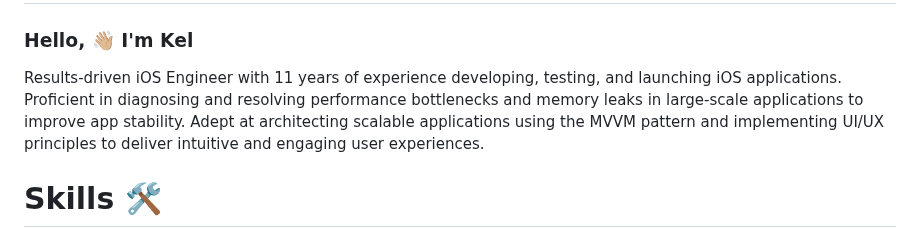
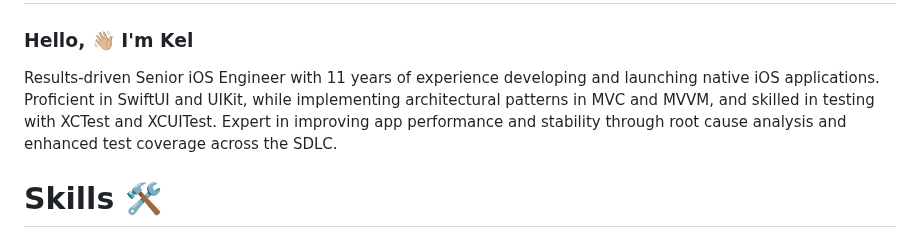
Before and after one commit to KelCodesStuff/KelCodesStuff, a Markdown page: README.md, the part around the change. GitHub-like rendering.

```diff
--- a/README.md
+++ b/README.md
@@ -2,7 +2,7 @@
 
 ### Hello, 👋🏼 I'm Kel
 
-Results-driven iOS Engineer with 11 years of experience developing, testing, and launching iOS applications. Proficient in diagnosing and resolving performance bottlenecks and memory leaks in large-scale applications to improve app stability. Adept at architecting scalable applications using the MVVM pattern and implementing UI/UX principles to deliver intuitive and engaging user experiences.
+Results-driven Senior iOS Engineer with 11 years of experience developing and launching native iOS applications. Proficient in SwiftUI and UIKit, while implementing architectural patterns in MVC and MVVM, and skilled in testing with XCTest and XCUITest. Expert in improving app performance and stability through root cause analysis and enhanced test coverage across the SDLC.
 
 # Skills 🛠️
 
```
